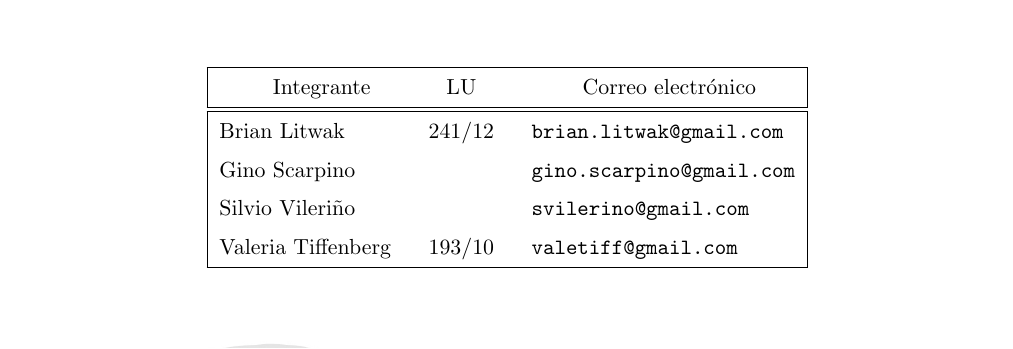
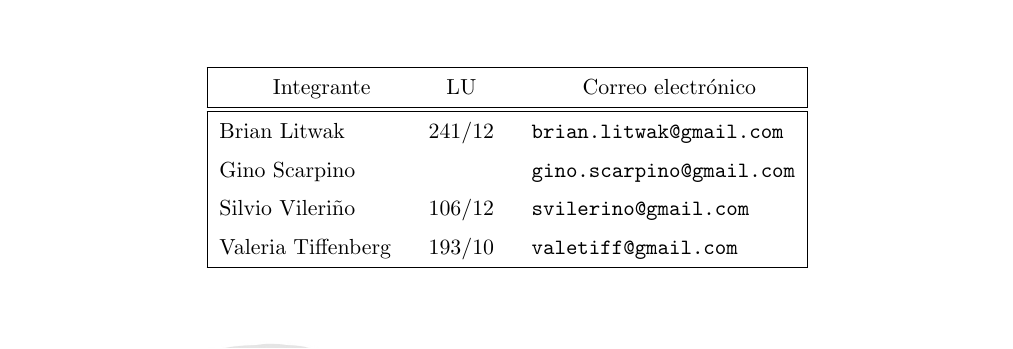
Before and after one commit to svilerino/seginf, a LaTeX document (index_real.tex): part of page 1 of 28, cut so that both start at the same text. Compiled offline with pdfLaTeX.

Commit message:
LIbreta Silvio

```diff
--- a/index_real.tex
+++ b/index_real.tex
@@ -39,7 +39,7 @@
 \subtitulo{TP final}
 \integrante{Brian Litwak}{241/12}{brian.litwak@gmail.com}
 \integrante{Gino Scarpino}{}{gino.scarpino@gmail.com}
-\integrante{Silvio Vileriño}{}{svilerino@gmail.com}
+\integrante{Silvio Vileriño}{106/12}{svilerino@gmail.com}
 \integrante{Valeria Tiffenberg}{193/10}{valetiff@gmail.com}
 
 
```
